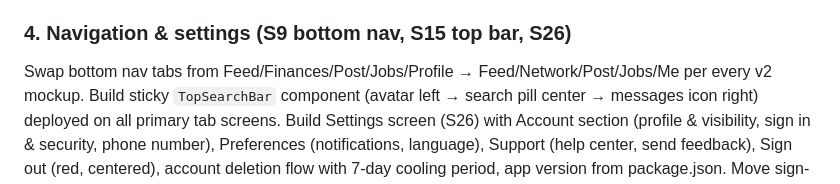
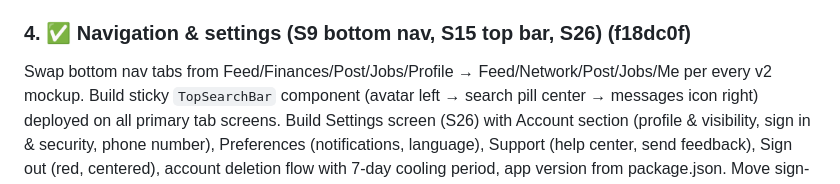
Before and after one commit to daynearnett/blubranch-mono, a Markdown page: docs/PHASE-3.5-PLAN.md, the part around the change. Rendered like a GitHub page.

Commit message:
docs: mark chunk 4 done in phase-3.5 plan
Co-Authored-By: Claude Opus 4.6 <noreply@anthropic.com>

```diff
--- a/docs/PHASE-3.5-PLAN.md
+++ b/docs/PHASE-3.5-PLAN.md
@@ -16,7 +16,7 @@ Replace current `welcome.tsx` with 3-slide swipeable carousel (S1–S3) with aut
 ### 3. ✅ Profile system (S9–S14) (9080f68)
 Build empty-state profile (S9) with dashed avatar tap-to-upload, verify-now card (dismissible with 7/30-day reappearance), "Open to work" button + audience modal, "Enhance profile" CTA. Build suggested enrichment cards (S10) ranked by completeness impact (photo > skills > license > experience), independently dismissible with 14-day reappearance, 3-strike permanent hide. Build verifications hub (S11) with license-verification flow (type + number + state → real state board API integration for IL/CA/NY/TX, manual queue for other states) and workplace-verification flow (company email + magic link). Build enriched profile About tab (S12) with auto-headline (`{title} · {yrs} yrs · {union}`), per-section edit pencils, "see more" expand, Licenses section with verified badge, trade-aware Skills tags. Build Portfolio tab (S13) with 3-col photo grid + captions + endorsements. Build Posts tab (S14) reusing post-card component. Add public profile route `/u/{slug}` with limited unauthenticated view. API: `POST /licenses`, `POST /workplaces/verify`, `GET /skills?trade=`, license expiration nightly cron.
 
-### 4. Navigation & settings (S9 bottom nav, S15 top bar, S26)
+### 4. ✅ Navigation & settings (S9 bottom nav, S15 top bar, S26) (f18dc0f)
 Swap bottom nav tabs from Feed/Finances/Post/Jobs/Profile → Feed/Network/Post/Jobs/Me per every v2 mockup. Build sticky `TopSearchBar` component (avatar left → search pill center → messages icon right) deployed on all primary tab screens. Build Settings screen (S26) with Account section (profile & visibility, sign in & security, phone number), Preferences (notifications, language), Support (help center, send feedback), Sign out (red, centered), account deletion flow with 7-day cooling period, app version from package.json. Move sign-out from profile tab to settings. Wire gear icon on profile to settings.
 
 ### 5. Network system (S18–S20)
```
